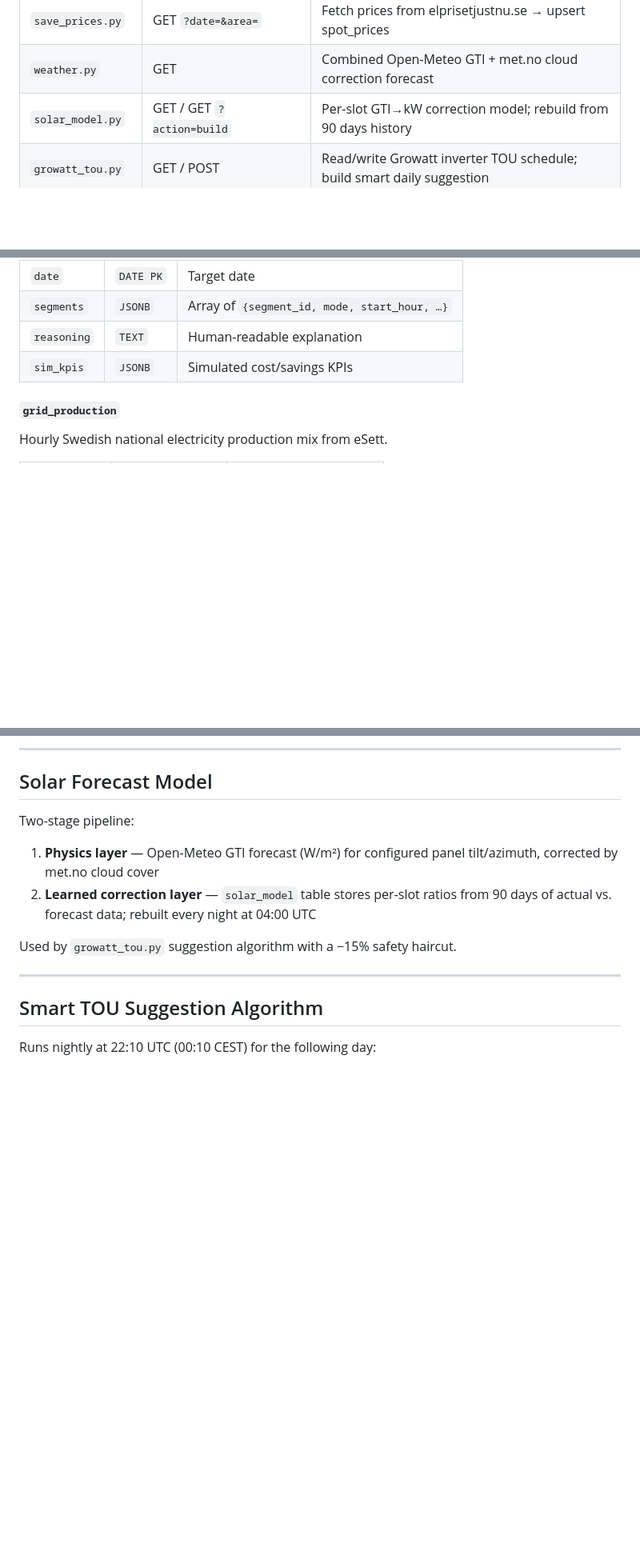
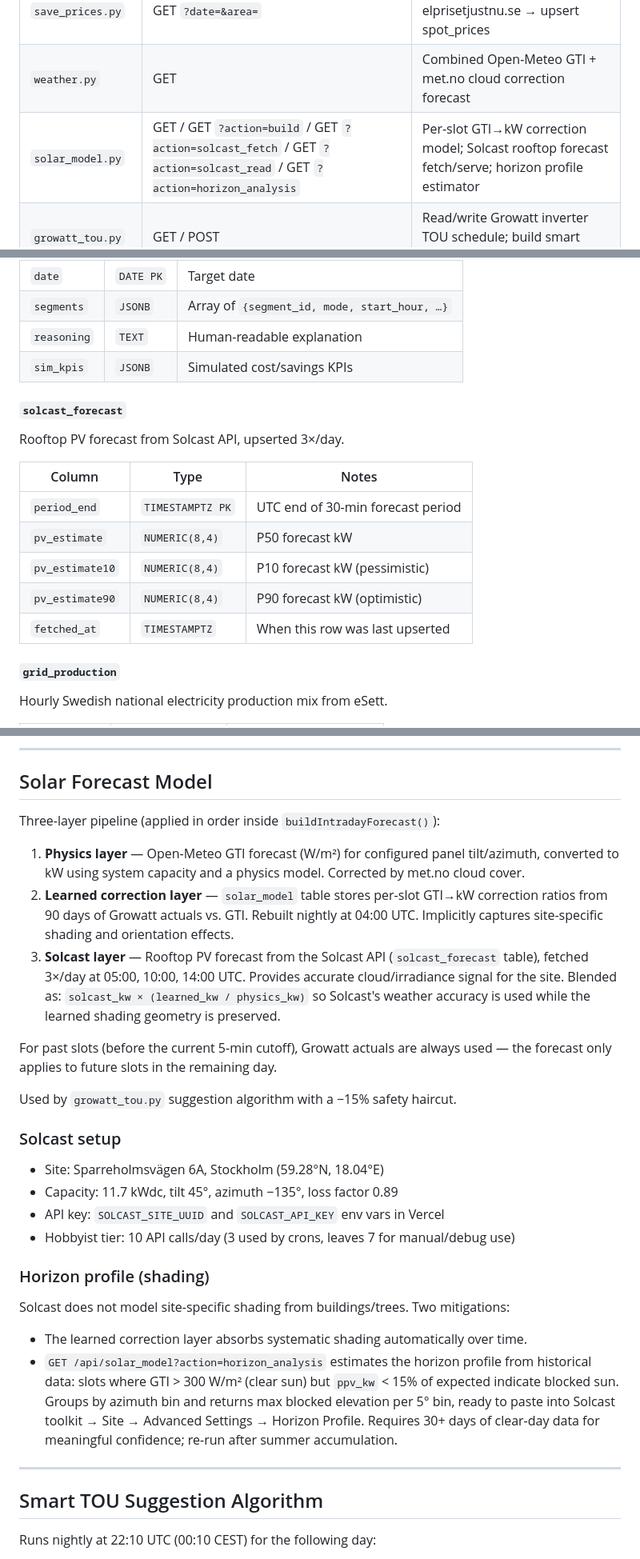
Before and after one commit to olhias-lgtm/Eloptimering, a Markdown page: ARCHITECTURE.md, 3 parts joined by grey strips. Shown at 80% size. Rendered like a GitHub page; blank space fills up the shorter version.

Commit message:
docs: update architecture and CLAUDE.md with Solcast integration
- ARCHITECTURE.md: add Solcast to API table, external integrations, cron
  schedule, solcast_forecast DB table, Solar Forecast Model section rewritten
  as three-layer pipeline, horizon analysis documented, design decisions updated
- CLAUDE.md: add SOLCAST_API_KEY + SOLCAST_SITE_UUID env vars, update cron
  flow diagram, document loadSolcastForecast() + three-layer forecast in
  buildIntradayForecast()

Co-Authored-By: Claude Sonnet 4.6 <noreply@anthropic.com>

```diff
--- a/ARCHITECTURE.md
+++ b/ARCHITECTURE.md
@@ -60,7 +60,7 @@ GET /            →  index.html
 | `prices.py` | GET `?date=&area=` | Spot prices for a date from Supabase spot_prices table |
 | `save_prices.py` | GET `?date=&area=` | Fetch prices from elprisetjustnu.se → upsert spot_prices |
 | `weather.py` | GET | Combined Open-Meteo GTI + met.no cloud correction forecast |
-| `solar_model.py` | GET / GET `?action=build` | Per-slot GTI→kW correction model; rebuild from 90 days history |
+| `solar_model.py` | GET / GET `?action=build` / GET `?action=solcast_fetch` / GET `?action=solcast_read` / GET `?action=horizon_analysis` | Per-slot GTI→kW correction model; Solcast rooftop forecast fetch/serve; horizon profile estimator |
 | `growatt_tou.py` | GET / POST | Read/write Growatt inverter TOU schedule; build smart daily suggestion |
 | `grid.py` | GET `?action=fetch` / GET `?days=N` | Fetch Swedish grid production from eSett → Supabase; serve to frontend |
 | `status.py` | GET | Growatt session health check (login status, plant/serial IDs) |
@@ -182,6 +186,17 @@ Smart TOU plan generated nightly for the next day.
 | `reasoning` | `TEXT` | Human-readable explanation |
 | `sim_kpis` | `JSONB` | Simulated cost/savings KPIs |
 
+#### `solcast_forecast`
+Rooftop PV forecast from Solcast API, upserted 3×/day.
+
+| Column | Type | Notes |
+|--------|------|-------|
+| `period_end` | `TIMESTAMPTZ PK` | UTC end of 30-min forecast period |
+| `pv_estimate` | `NUMERIC(8,4)` | P50 forecast kW |
+| `pv_estimate10` | `NUMERIC(8,4)` | P10 forecast kW (pessimistic) |
+| `pv_estimate90` | `NUMERIC(8,4)` | P90 forecast kW (optimistic) |
+| `fetched_at` | `TIMESTAMPTZ` | When this row was last upserted |
+
 #### `grid_production`
 Hourly Swedish national electricity production mix from eSett.
 
@@ -214,12 +229,26 @@ Hourly Swedish national electricity production mix from eSett.
 
 ## Solar Forecast Model
 
-Two-stage pipeline:
+Three-layer pipeline (applied in order inside `buildIntradayForecast()`):
 
-1. **Physics layer** — Open-Meteo GTI forecast (W/m²) for configured panel tilt/azimuth, corrected by met.no cloud cover
-2. **Learned correction layer** — `solar_model` table stores per-slot ratios from 90 days of actual vs. forecast data; rebuilt every night at 04:00 UTC
+1. **Physics layer** — Open-Meteo GTI forecast (W/m²) for configured panel tilt/azimuth, converted to kW using system capacity and a physics model. Corrected by met.no cloud cover.
+2. **Learned correction layer** — `solar_model` table stores per-slot GTI→kW correction ratios from 90 days of Growatt actuals vs. GTI. Rebuilt nightly at 04:00 UTC. Implicitly captures site-specific shading and orientation effects.
+3. **Solcast layer** — Rooftop PV forecast from the Solcast API (`solcast_forecast` table), fetched 3×/day at 05:00, 10:00, 14:00 UTC. Provides accurate cloud/irradiance signal for the site. Blended as: `solcast_kw × (learned_kw / physics_kw)` so Solcast's weather accuracy is used while the learned shading geometry is preserved.
+
+For past slots (before the current 5-min cutoff), Growatt actuals are always used — the forecast only applies to future slots in the remaining day.
 
 Used by `growatt_tou.py` suggestion algorithm with a −15% safety haircut.
+
+### Solcast setup
+- Site: Sparreholmsvägen 6A, Stockholm (59.28°N, 18.04°E)
+- Capacity: 11.7 kWdc, tilt 45°, azimuth −135°, loss factor 0.89
+- API key: `SOLCAST_SITE_UUID` and `SOLCAST_API_KEY` env vars in Vercel
+- Hobbyist tier: 10 API calls/day (3 used by crons, leaves 7 for manual/debug use)
+
+### Horizon profile (shading)
+Solcast does not model site-specific shading from buildings/trees. Two mitigations:
+- The learned correction layer absorbs systematic shading automatically over time.
+- `GET /api/solar_model?action=horizon_analysis` estimates the horizon profile from historical data: slots where GTI > 300 W/m² (clear sun) but `ppv_kw` < 15% of expected indicate blocked sun. Groups by azimuth bin and returns max blocked elevation per 5° bin, ready to paste into Solcast toolkit → Site → Advanced Settings → Horizon Profile. Requires 30+ days of clear-day data for meaningful confidence; re-run after summer accumulation.
 
 ---
 
```
Also changed, not shown: other parts of ARCHITECTURE.md (+6 -1 lines), CLAUDE.md (+6 -1 lines).
